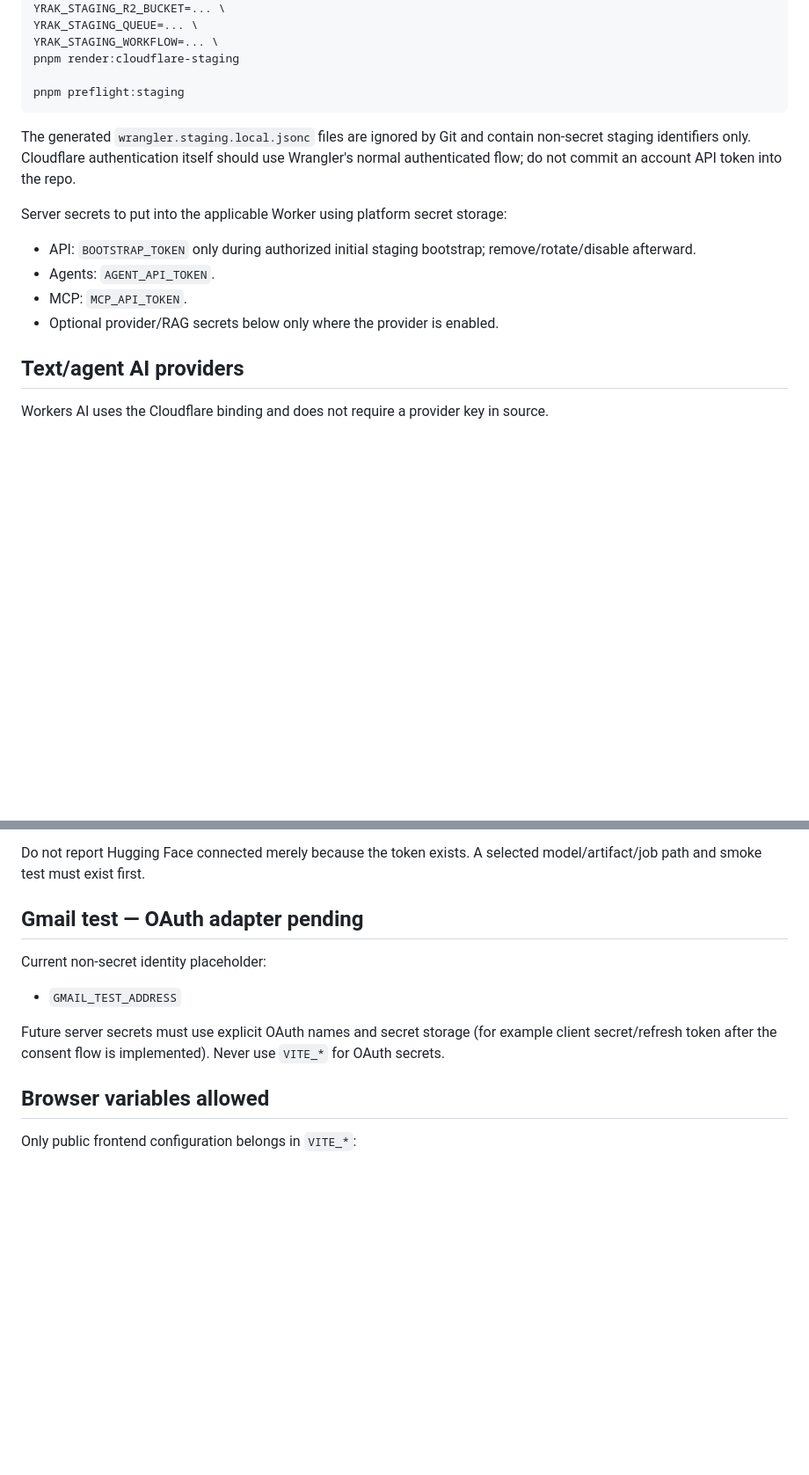
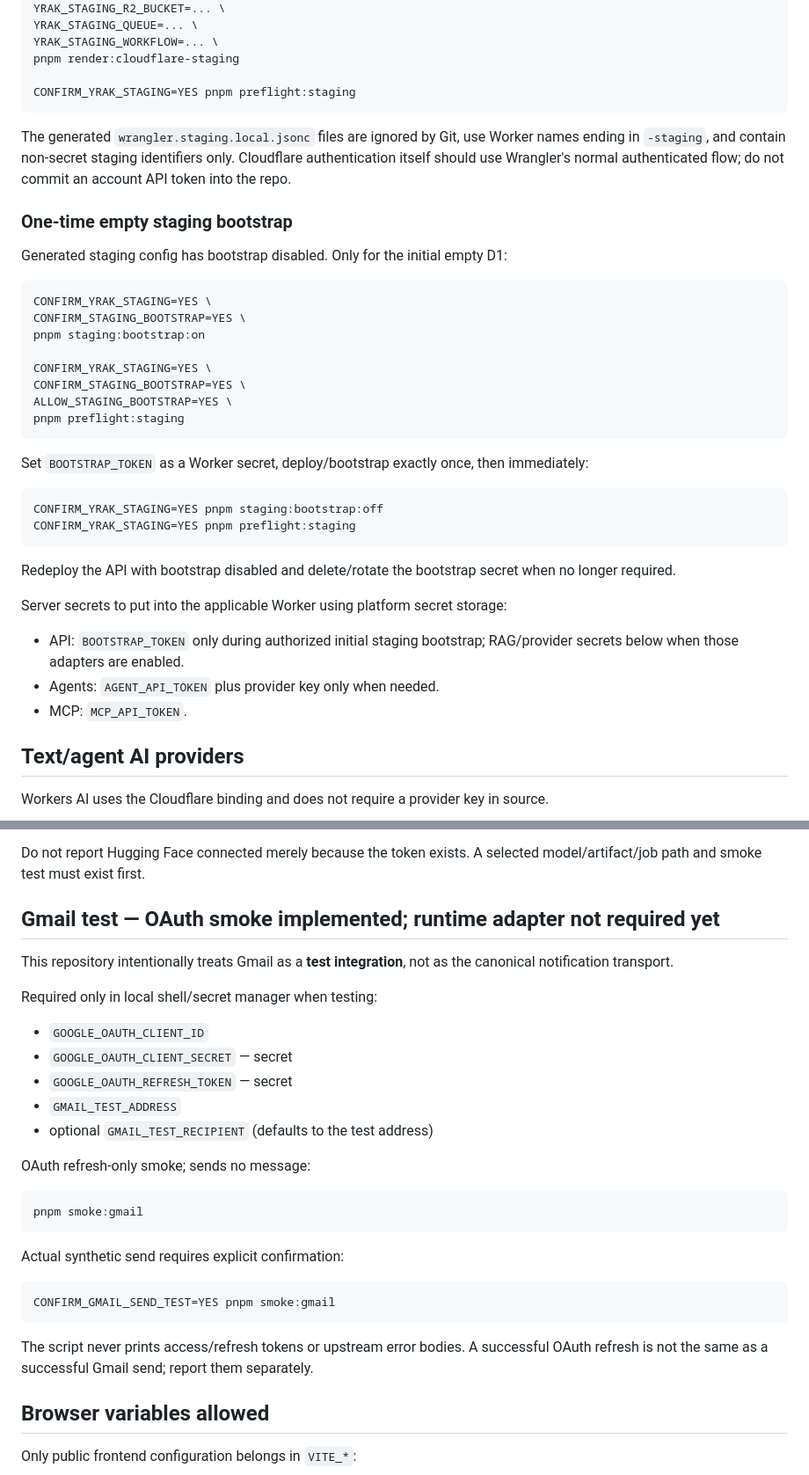
Before and after one commit to syacreator09-sys/yrak-suterm-coberturas, a Markdown page: docs/CONNECTIONS_CHECKLIST.md, 2 parts joined by grey strips. Shown at 88% size. Drawn GitHub-style; blank space fills up the shorter version.

Commit message:
docs: align connection checklist with staging bootstrap and Gmail smoke

````diff
--- a/docs/CONNECTIONS_CHECKLIST.md
+++ b/docs/CONNECTIONS_CHECKLIST.md
@@ -32,17 +32,40 @@ YRAK_STAGING_QUEUE=... \
 YRAK_STAGING_WORKFLOW=... \
 pnpm render:cloudflare-staging
 
+CONFIRM_YRAK_STAGING=YES pnpm preflight:staging
+```
+
+The generated `wrangler.staging.local.jsonc` files are ignored by Git, use Worker names ending in `-staging`, and contain non-secret staging identifiers only. Cloudflare authentication itself should use Wrangler's normal authenticated flow; do not commit an account API token into the repo.
+
+### One-time empty staging bootstrap
+
+Generated staging config has bootstrap disabled. Only for the initial empty D1:
+
+```bash
+CONFIRM_YRAK_STAGING=YES \
+CONFIRM_STAGING_BOOTSTRAP=YES \
+pnpm staging:bootstrap:on
+
+CONFIRM_YRAK_STAGING=YES \
+CONFIRM_STAGING_BOOTSTRAP=YES \
+ALLOW_STAGING_BOOTSTRAP=YES \
 pnpm preflight:staging
 ```
 
-The generated `wrangler.staging.local.jsonc` files are ignored by Git and contain non-secret staging identifiers only. Cloudflare authentication itself should use Wrangler's normal authenticated flow; do not commit an account API token into the repo.
+Set `BOOTSTRAP_TOKEN` as a Worker secret, deploy/bootstrap exactly once, then immediately:
+
+```bash
+CONFIRM_YRAK_STAGING=YES pnpm staging:bootstrap:off
+CONFIRM_YRAK_STAGING=YES pnpm preflight:staging
+```
+
+Redeploy the API with bootstrap disabled and delete/rotate the bootstrap secret when no longer required.
 
 Server secrets to put into the applicable Worker using platform secret storage:
 
-- API: `BOOTSTRAP_TOKEN` only during authorized initial staging bootstrap; remove/rotate/disable afterward.
-- Agents: `AGENT_API_TOKEN`.
+- API: `BOOTSTRAP_TOKEN` only during authorized initial staging bootstrap; RAG/provider secrets below when those adapters are enabled.
+- Agents: `AGENT_API_TOKEN` plus provider key only when needed.
 - MCP: `MCP_API_TOKEN`.
-- Optional provider/RAG secrets below only where the provider is enabled.
 
 ## Text/agent AI providers
 
@@ -148,13 +189,31 @@ Reserved:
 
 Do not report Hugging Face connected merely because the token exists. A selected model/artifact/job path and smoke test must exist first.
 
-## Gmail test — OAuth adapter pending
+## Gmail test — OAuth smoke implemented; runtime adapter not required yet
 
-Current non-secret identity placeholder:
+This repository intentionally treats Gmail as a **test integration**, not as the canonical notification transport.
 
+Required only in local shell/secret manager when testing:
+
+- `GOOGLE_OAUTH_CLIENT_ID`
+- `GOOGLE_OAUTH_CLIENT_SECRET` — secret
+- `GOOGLE_OAUTH_REFRESH_TOKEN` — secret
 - `GMAIL_TEST_ADDRESS`
+- optional `GMAIL_TEST_RECIPIENT` (defaults to the test address)
 
-Future server secrets must use explicit OAuth names and secret storage (for example client secret/refresh token after the consent flow is implemented). Never use `VITE_*` for OAuth secrets.
+OAuth refresh-only smoke; sends no message:
+
+```bash
+pnpm smoke:gmail
+```
+
+Actual synthetic send requires explicit confirmation:
+
+```bash
+CONFIRM_GMAIL_SEND_TEST=YES pnpm smoke:gmail
+```
+
+The script never prints access/refresh tokens or upstream error bodies. A successful OAuth refresh is not the same as a successful Gmail send; report them separately.
 
 ## Browser variables allowed
 
````
Also changed, not shown: other parts of docs/CONNECTIONS_CHECKLIST.md (+20 -2 lines).
